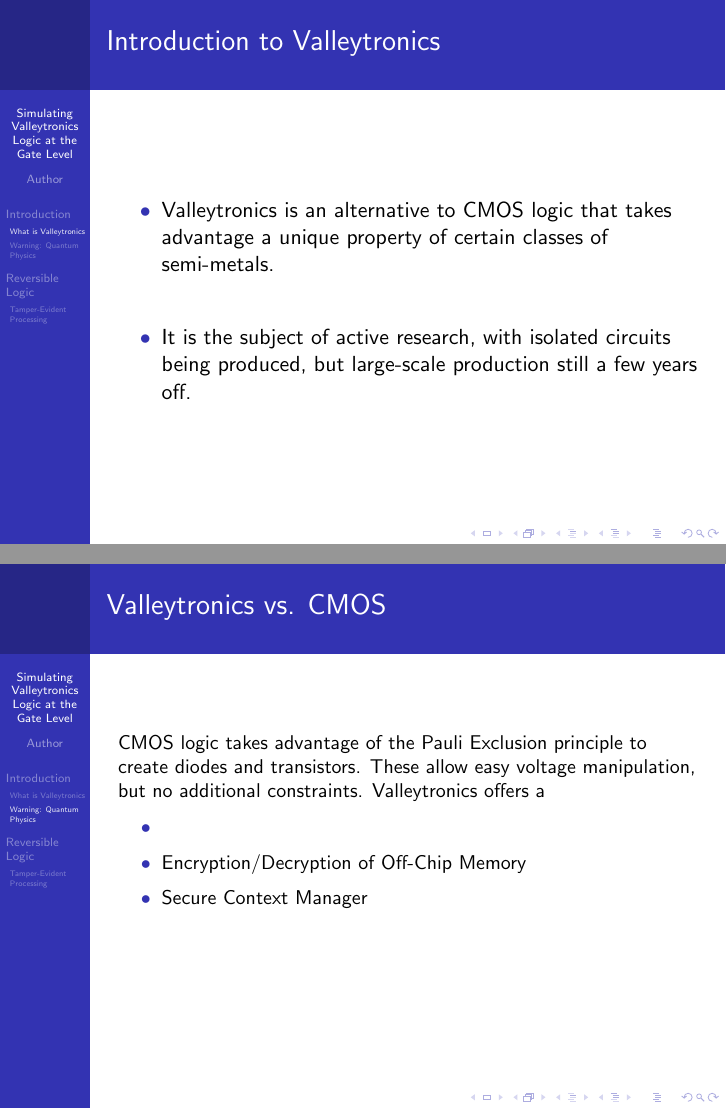
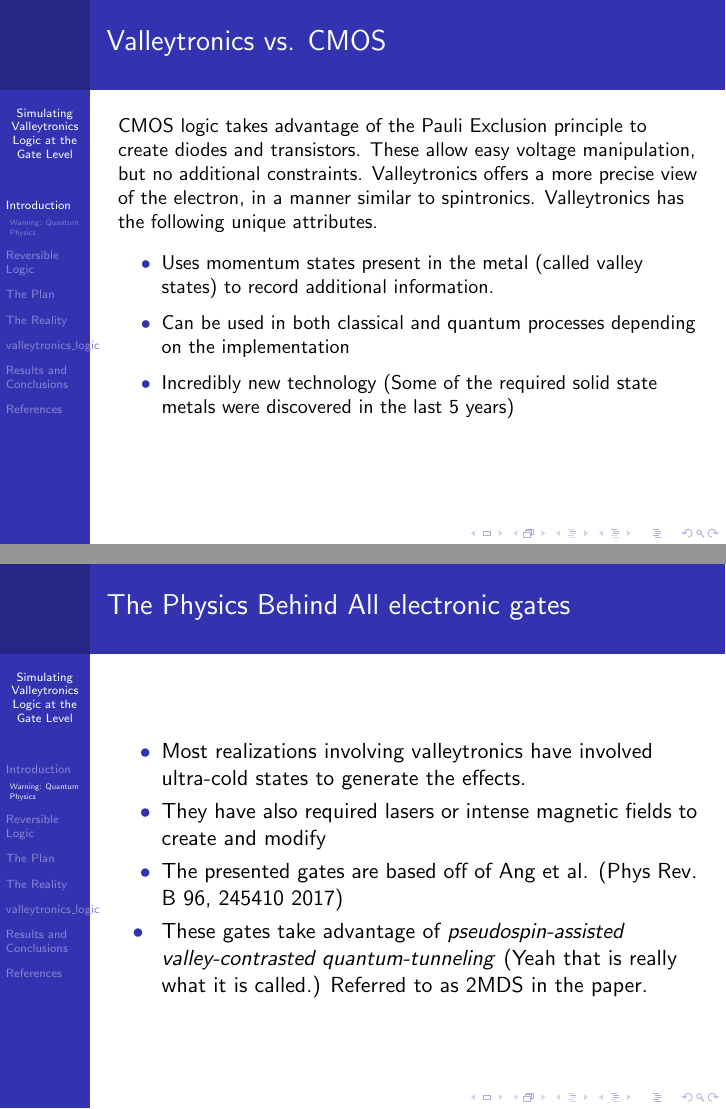
Before and after one commit to tjacovich/valleytronics_logic, LaTeX slides (report_assets/6130finalproject.tex): pages 2 and 3 of 5 before the commit and pages 2 and 3 of 10 after it, joined at a grey line. The pictures show the PDF file report_assets/6130finalproject.pdf that the author committed with the source.

Commit message:
Added Final Presentation Slides and related assets

```diff
--- a/report_assets/6130finalproject.tex
+++ b/report_assets/6130finalproject.tex
@@ -5,7 +5,7 @@
 \title[Simulating Valleytronics Logic at the Gate Level] % (optional, only for long titles)
 {Simulating Valleytronics Logic at Gate Level}
 \subtitle{A C++ Library and Example for Building Fully Electric Valleytronic Processors}
-\author[Author] % (optional, for multiple authors)
+\author[] % (optional, for multiple authors)
 {T. Jacovich\inst{1}}
 \institute[Universities Here and There] % (optional)
 {
@@ -22,33 +22,49 @@
 \subject{Computer Science}
 \begin{document}
 \frame{\titlepage}
-\section[Introduction]{Introduction}
-  \subsection[What is Valleytronics]{What is Valleytronics}
-  \begin{frame}
-    \frametitle{Introduction to Valleytronics}
-    \framesubtitle{}
-
-\begin{itemize}
-  \item[$\bullet$]Valleytronics is an alternative to CMOS logic that takes advantage a unique property of certain classes of semi-metals.
-  \vspace*{20pt}
-  \item[$\bullet$]It is the subject of active research, with isolated circuits being produced, but large-scale production still a few years off.
-\end{itemize}
-
-
-  \end{frame}
-    \subsection[Warning: Quantum Physics]{QM}
+  \section[Introduction]{Introduction}
   \begin{frame}
     \frametitle{Valleytronics vs. CMOS}
-    \small CMOS logic takes advantage of the Pauli Exclusion principle to create diodes and transistors. These allow easy voltage manipulation, but no additional constraints. Valleytronics offers a
+    \small CMOS logic takes advantage of the Pauli Exclusion principle to create diodes and transistors. These allow easy voltage manipulation, but no additional constraints. Valleytronics offers a more precise view of the electron, in a manner similar to spintronics.  Valleytronics has the following unique attributes.
+
     \begin{itemize}
-  \item[$\bullet$]
+    \item[$\bullet$] Uses momentum states present in the metal (called valley states) to record additional information.
 
-  \item[$\bullet$] Encryption/Decryption of Off-Chip Memory
+  \item[$\bullet$] Can be used in both classical and quantum processes depending on the implementation
 
-  \item[$\bullet$] Secure Context Manager
+  \item[$\bullet$] Incredibly new technology (Some of the required solid state metals were discovered in the last 5 years)
 \end{itemize}
 \vspace*{20pt}
 
 \vspace*{20pt}
   \end{frame}
 
+    \subsection[Warning: Quantum Physics]{QM}
+    \begin{frame}
+    \frametitle{The Physics Behind All electronic gates}
+
+\begin{itemize}
+  \item[$\bullet$]Most realizations involving valleytronics have involved ultra-cold states to generate the effects.
+
+  \item[$\bullet$]They have also required lasers or intense magnetic fields to create and modify
+
+  \item[$\bullet$]The presented gates are based off of Ang et al. (Phys Rev. B 96, 245410 2017)
+
+ \item[$\bullet$ ]These gates take advantage of \textit{pseudospin-assisted valley-contrasted quantum-tunneling} (Yeah that is really what it is called.)  Referred to as 2MDS in the paper.
+
+\end{itemize}
+
+\end{frame}
+
+   \begin{frame}
+    \frametitle{The Physics Behind All-Electronic Gates}
+   \framesubtitle{Schematics of the Gates}
+
+  \begin{tabular}{cc}
+  \begin{figure}
+  \includegraphics[scale=0.25]{gate_and_cones.png}
+  \end{figure}&   \begin{figure}
+  \includegraphics[scale=0.35]{gate1.png}
+  \end{figure} \
+  \end{tabular}
+\end{frame}
@@ -58,0 +83,9 @@
+  \includegraphics[scale=0.25]{full_gate.png}
+  \end{figure} \
+\end{frame}
+
+\section[The Plan]{The Plan}
+\begin{frame}
+\frametitle{The Plan}
+
+\begin{itemize}
@@ -58,0 +109,7 @@
+  \vspace*{10pt}
+  \item[$\bullet$]Only a few MIPS processor go down to individual gates and are available to be parsed at the level I needed, and they didn't like the 2 bits of information per single signal
+  \vspace{10pt}
+  \item[$\bullet$]VHDL based simulators let me define some of the gates, but the valleytronic were not easily passed about.
+ \vspace{10pt}
+\item[$\bullet$] So I ended up starting from scratch in C++
+\end{itemize}
@@ -59,3 +130,33 @@
+\end{itemize}
+
+\end{frame}
+
+\section[Results and Conclusions]{R and C}
+\begin{frame}
+\frametitle{Results and Conclusions}
+\begin{itemize}
+  \item[$\bullet$]All electric valleytronics could represent the next major logic technology
+  \vspace*{10pt}
+  \item[$\bullet$] As such, being able to readily simulate the logic is important for understanding where microarchitecure may be headed.
+  \vspace{10pt}
+  \item[$\bullet$]Although there are currently some major hurdles, \texttt{valleytronics\_logic} could conceivably serve as the basis for that next step.
+ \vspace{10pt}
+\item[$\bullet$]The big thing would be cycle logic, and that is not too far away, just further away than this presentation deadline.
+\end{itemize}
+
+\end{frame}
+
+\section[References]{References}
+\begin{frame}
+\frametitle{References}
+\begin{itemize}
+\item[1] Ang et al. Phys Rev B 96, 245410 (2017)
+
+\vspace*{30pt}
+\item[2]Isberg et al. Nature Materials 12 14/06/2013
+
+\vspace*{100pt}
+\end{itemize}
 
 
 \end{frame}
```
Also changed, not shown: report_assets/6130finalproject.pdf, report_assets/gate1.png (added), report_assets/gate_and_cones.png (added), report_assets/states.png (added), report_assets/6130finalproject.tex (45 more changed lines), 5 other files.
